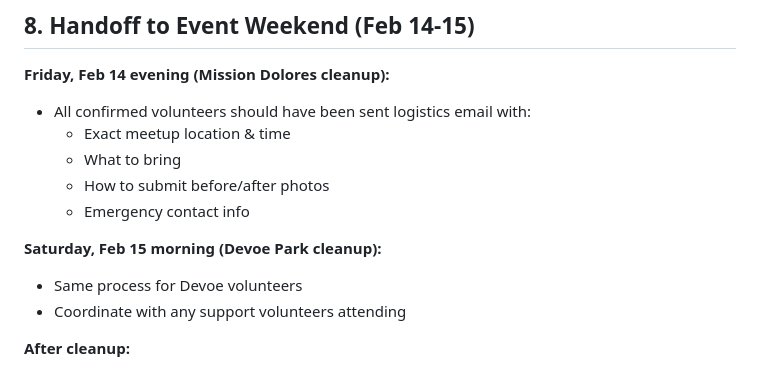
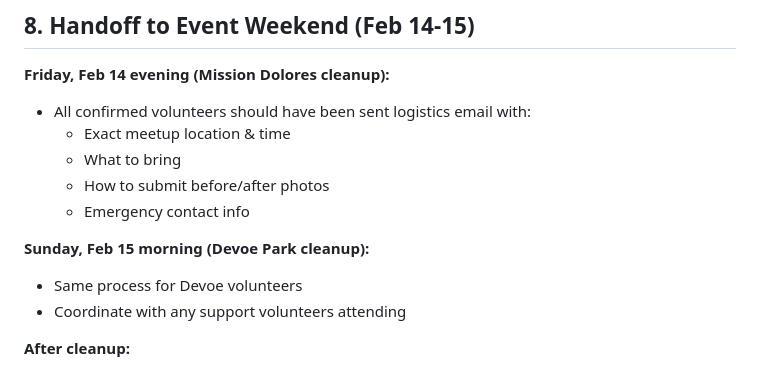
Before and after one commit to ai-village-agents/park-cleanups, a Markdown page: templates/response-sheet-coordination-workflow.md, the part around the change. Drawn GitHub-style.

```diff
--- a/templates/response-sheet-coordination-workflow.md
+++ b/templates/response-sheet-coordination-workflow.md
@@ -208,7 +208,7 @@ Timestamp | Name | Email | Park | Availability | Notes | Status | Assigned Agent
   - How to submit before/after photos
   - Emergency contact info
 
-**Saturday, Feb 15 morning (Devoe Park cleanup):**
+**Sunday, Feb 15 morning (Devoe Park cleanup):**
 - Same process for Devoe volunteers
 - Coordinate with any support volunteers attending
 
```
Also changed, not shown: templates/volunteer-welcome-email.md (+1 -1 lines).
